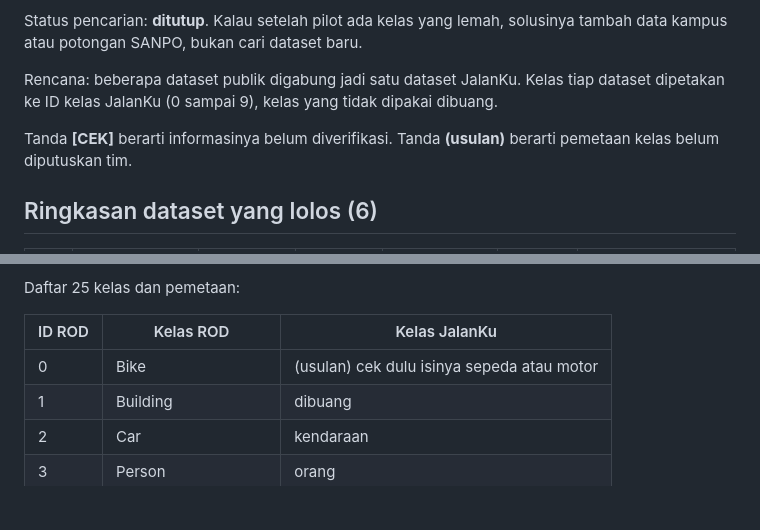
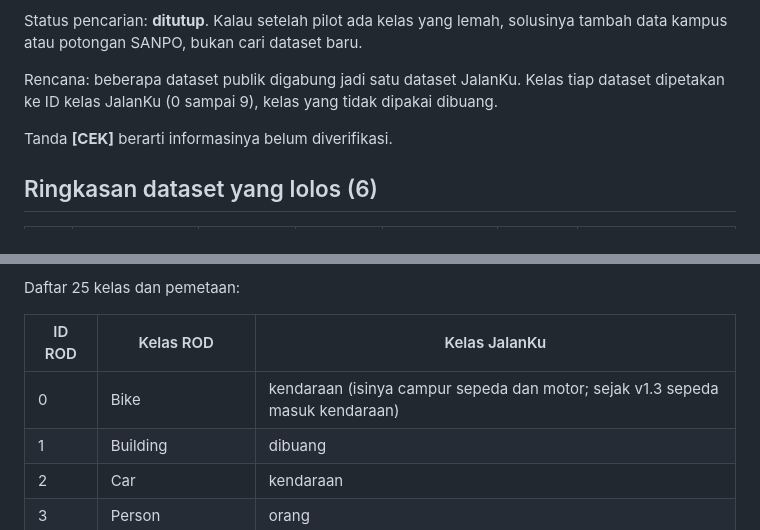
Before and after one commit to MufidJK/jalanku, a Markdown page: docs/survei-dataset.md, 2 parts joined by grey strips. Drawn GitHub-style; blank space fills up the shorter version.

```diff
--- a/docs/survei-dataset.md
+++ b/docs/survei-dataset.md
@@ -9,7 +9,7 @@ Status pencarian: **ditutup**. Kalau setelah pilot ada kelas yang lemah, solusin
 
 Rencana: beberapa dataset publik digabung jadi satu dataset JalanKu. Kelas tiap dataset dipetakan ke ID kelas JalanKu (0 sampai 9), kelas yang tidak dipakai dibuang.
 
-Tanda **[CEK]** berarti informasinya belum diverifikasi. Tanda **(usulan)** berarti pemetaan kelas belum diputuskan tim.
+Tanda **[CEK]** berarti informasinya belum diverifikasi.
 
 ## Ringkasan dataset yang lolos (6)
 
@@ -36,7 +36,7 @@ Daftar 25 kelas dan pemetaan:
 
 | ID ROD | Kelas ROD | Kelas JalanKu |
 |--------|-----------|---------------|
-| 0 | Bike | (usulan) cek dulu isinya sepeda atau motor |
+| 0 | Bike | kendaraan (isinya campur sepeda dan motor; sejak v1.3 sepeda masuk kendaraan) |
 | 1 | Building | dibuang |
 | 2 | Car | kendaraan |
 | 3 | Person | orang |
```
Also changed, not shown: other parts of docs/survei-dataset.md (+32 -18 lines), docs/kelas.md (+6 -5 lines).
